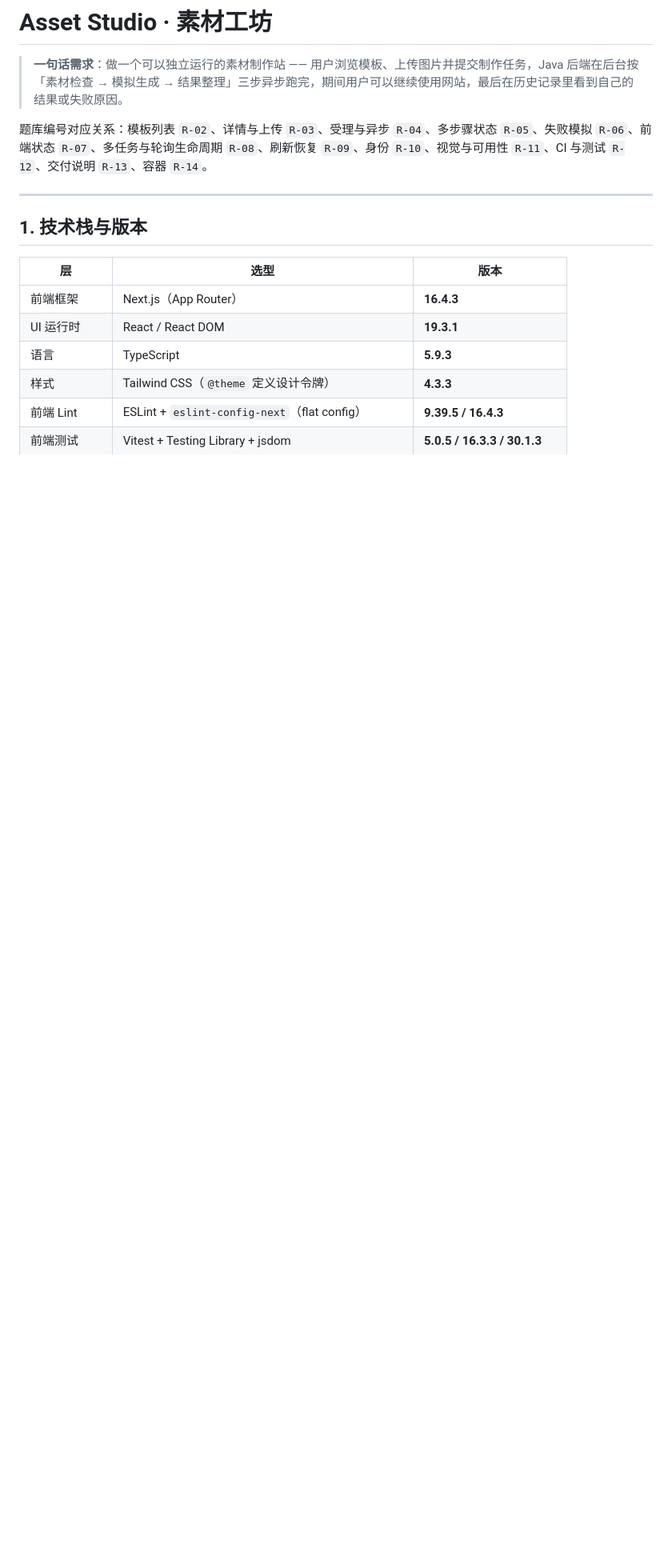
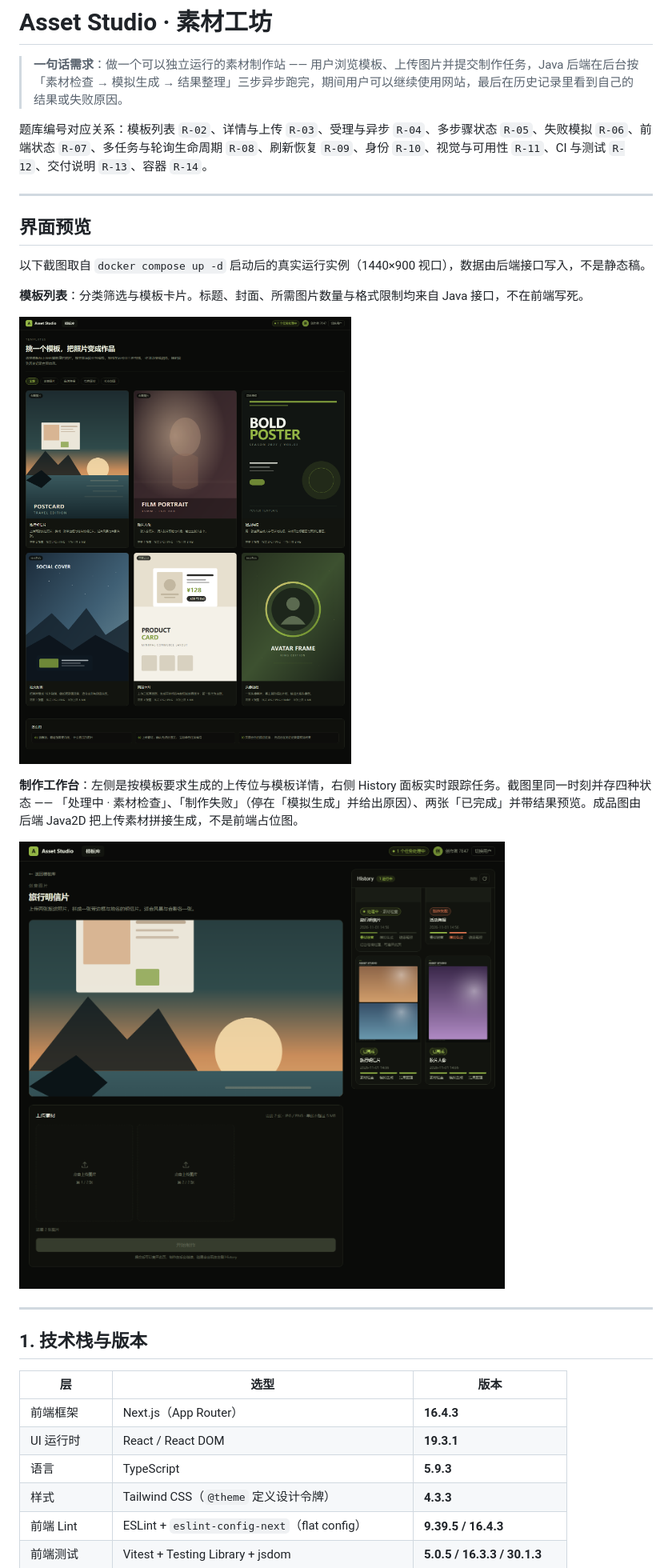
Before and after one commit to LIUWENJIM/asset-studio, a Markdown page: README.md, the part around the change. Shown at 80% size. Rendered like a GitHub page; pictures changed too: docs/screenshots/studio-workbench.png (added), docs/screenshots/template-list.png (added); blank space fills up the shorter version.

Commit message:
docs: README 增加界面预览截图
补两张运行实例截图：模板列表与制作工作台（含处理中、失败、成功三种任务状态），便于快速了解页面效果。

```diff
--- a/README.md
+++ b/README.md
@@ -3,6 +3,20 @@
 > **一句话需求**：做一个可以独立运行的素材制作站 —— 用户浏览模板、上传图片并提交制作任务，Java 后端在后台按「素材检查 → 模拟生成 → 结果整理」三步异步跑完，期间用户可以继续使用网站，最后在历史记录里看到自己的结果或失败原因。
 
 题库编号对应关系：模板列表 `R-02`、详情与上传 `R-03`、受理与异步 `R-04`、多步骤状态 `R-05`、失败模拟 `R-06`、前端状态 `R-07`、多任务与轮询生命周期 `R-08`、刷新恢复 `R-09`、身份 `R-10`、视觉与可用性 `R-11`、CI 与测试 `R-12`、交付说明 `R-13`、容器 `R-14`。
+
+---
+
+## 界面预览
+
+以下截图取自 `docker compose up -d` 启动后的真实运行实例（1440×900 视口），数据由后端接口写入，不是静态稿。
+
+**模板列表**：分类筛选与模板卡片。标题、封面、所需图片数量与格式限制均来自 Java 接口，不在前端写死。
+
+![模板列表：分类筛选与模板卡片](docs/screenshots/template-list.png)
+
+**制作工作台**：左侧是按模板要求生成的上传位与模板详情，右侧 History 面板实时跟踪任务。截图里同一时刻并存四种状态 —— 「处理中 · 素材检查」、「制作失败」（停在「模拟生成」并给出原因）、两张「已完成」并带结果预览。成品图由后端 Java2D 把上传素材拼接生成，不是前端占位图。
+
+![制作工作台：上传位与历史面板](docs/screenshots/studio-workbench.png)
 
 ---
 
```
